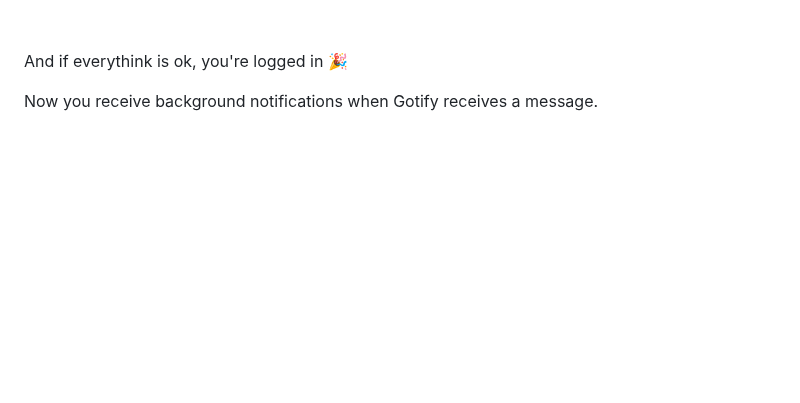
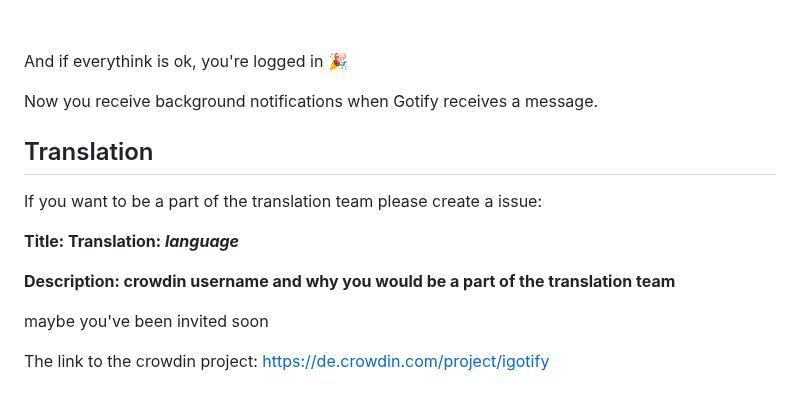
Before and after one commit to androidseb25/iGotify-Notification-Assistent, a Markdown page: README.md, the part around one of its changes. Rendered like a GitHub page; blank space fills up the shorter version.

```diff
--- a/README.md
+++ b/README.md
@@ -198,3 +199,14 @@ After the checks for the URL are finished and correct you need to login with you
 And if everythink is ok, you're logged in 🎉
 
 Now you receive background notifications when Gotify receives a message.
+
+## Translation
+If you want to be a part of the translation team please create a issue:
+
+**Title: Translation: *language***
+
+**Description: crowdin username and why you would be a part of the translation team**
+
+maybe you've been invited soon
+
+The link to the crowdin project: [https://de.crowdin.com/project/igotify](https://de.crowdin.com/project/igotify)
```
Also changed, not shown: other parts of README.md (+1 -0 lines).
